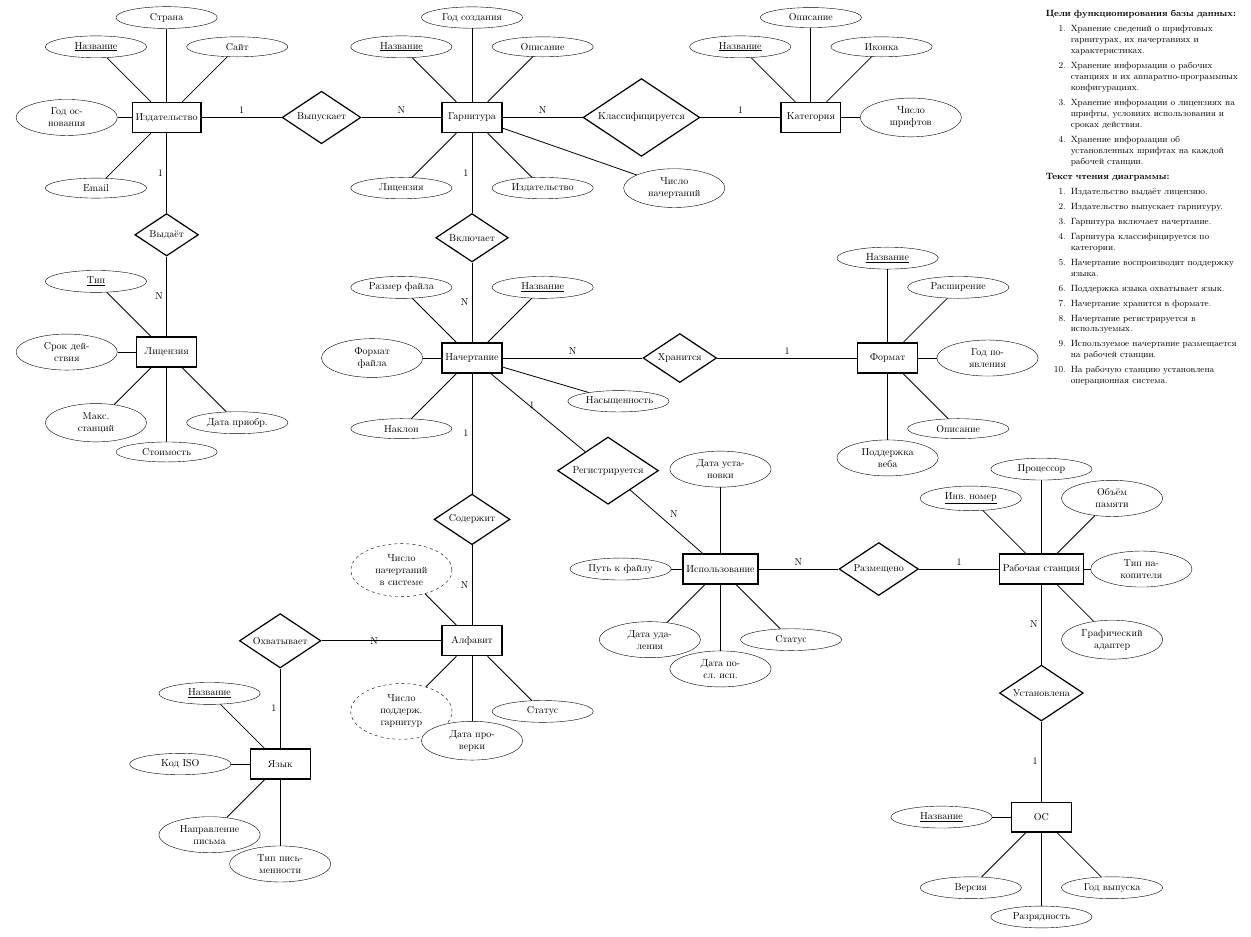
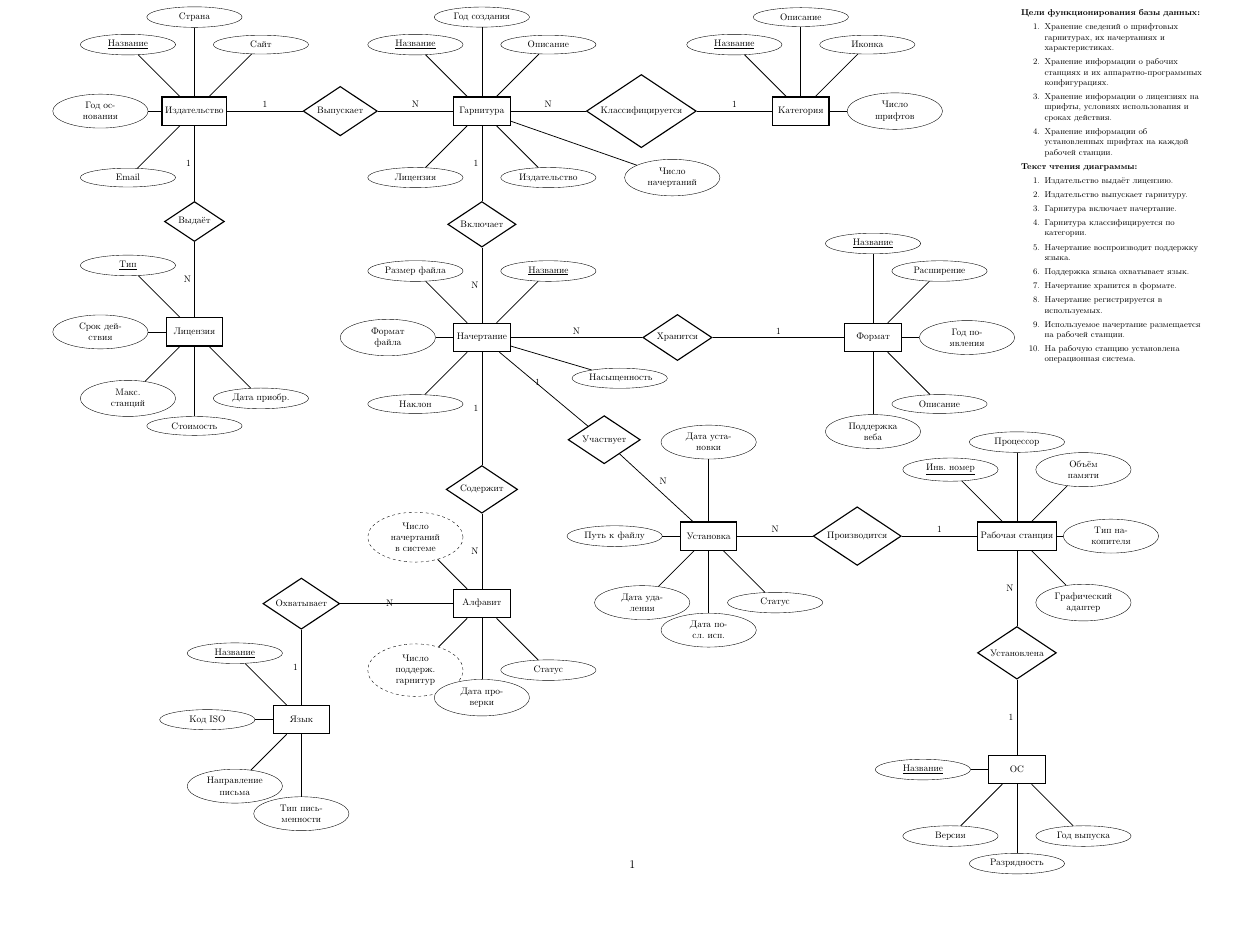
Before and after one commit to si1og/mcs-databases-sem4, a LaTeX document (report/tex/graphics/er-diagram-a3.tex): part of the page, cut so that both start at the same text, the shorter picture padded with empty space. Compiled offline with pdfLaTeX.

Commit message:
make fixes to er-diagram

```diff
--- a/report/tex/graphics/er-diagram-a3.tex
+++ b/report/tex/graphics/er-diagram-a3.tex
@@ -1,5 +1,5 @@
 \documentclass[a3paper, landscape]{article}
-\usepackage[left=1cm, right=1cm, top=1cm, bottom=1cm]{geometry}
+\usepackage[left=2.5cm, right=2.5cm, top=2.5cm, bottom=2.5cm]{geometry}
 \usepackage[T2A]{fontenc}
 \usepackage[utf8]{inputenc}
 \usepackage[russian]{babel}
@@ -19,7 +19,7 @@
 \begin{document}
 \begin{figure}[p]
 \centering
-\scalebox{0.85}{
+\scalebox{0.80}{
 \begin{tikzpicture}[node distance=6em, every edge/.style={link}]
 
 % ИЗДАТЕЛЬСТВО
@@ -122,7 +122,7 @@
 
 
 % ИСПОЛЬЗОВАНИЕ (entity)
-\node[entity] (isp) [below right=18em and 18em of nach] {Использование};
+\node[entity] (isp) [below right=18em and 18em of nach] {Установка};
 \node[attribute] (u1) [above of=isp] {Дата установки} edge (isp);
 \node[attribute] (u2) [below left of=isp] {Дата удаления} edge (isp);
 \node[attribute] (u3) [left of=isp] {Путь к файлу} edge (isp);
@@ -130,12 +130,12 @@
 \node[attribute] (u5) [below of=isp] {Дата посл. исп.} edge (isp);
 
 % Начертание -- фиксирует -- Использование
-\node[relationship] (r_fix) [below right=8em and 8em of nach] {Регистрируется};
+\node[relationship] (r_fix) [below right=8em and 8em of nach] {Участвует};
 \draw[link] (nach) -- node[above left] {1} (r_fix);
 \draw[link] (r_fix) -- node[above right] {N} (isp);
 
 % размещено на
-\node[relationship] (r_razm) [right=8em of isp] {Размещено}
+\node[relationship] (r_razm) [right=8em of isp] {Производится}
     edge node[above] {N} (isp);
 
 % РАБОЧАЯ СТАНЦИЯ
```
Also changed, not shown: report/tex/sections/аналитика/аналитика.tex (+2 -2 lines), 3 other files.
